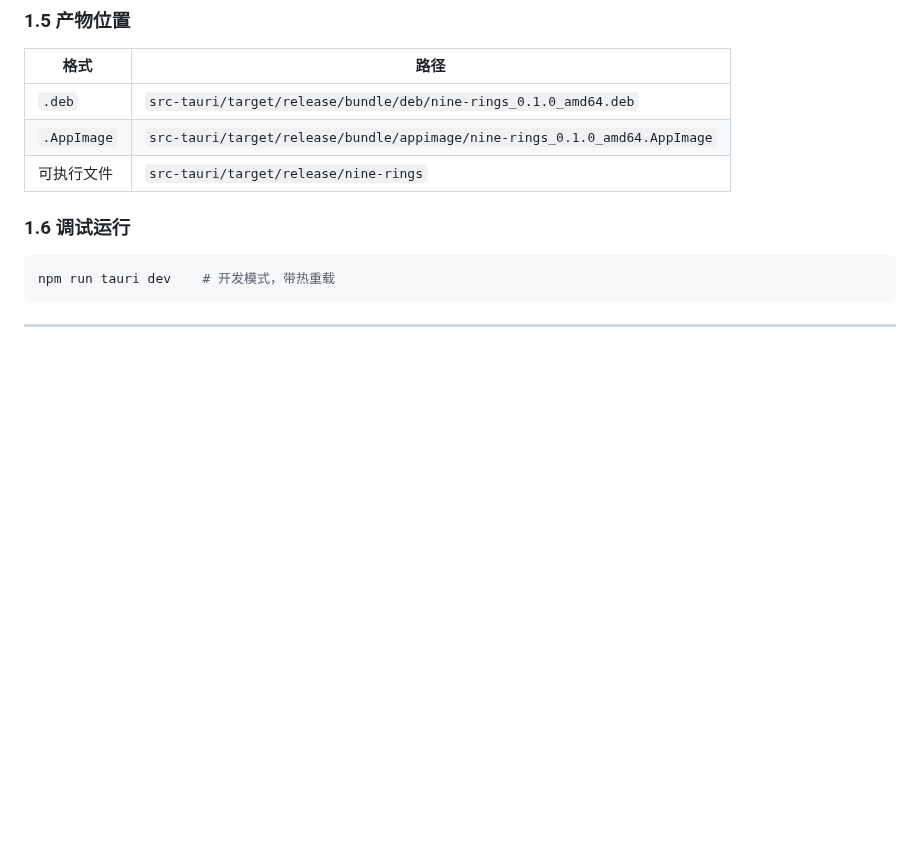
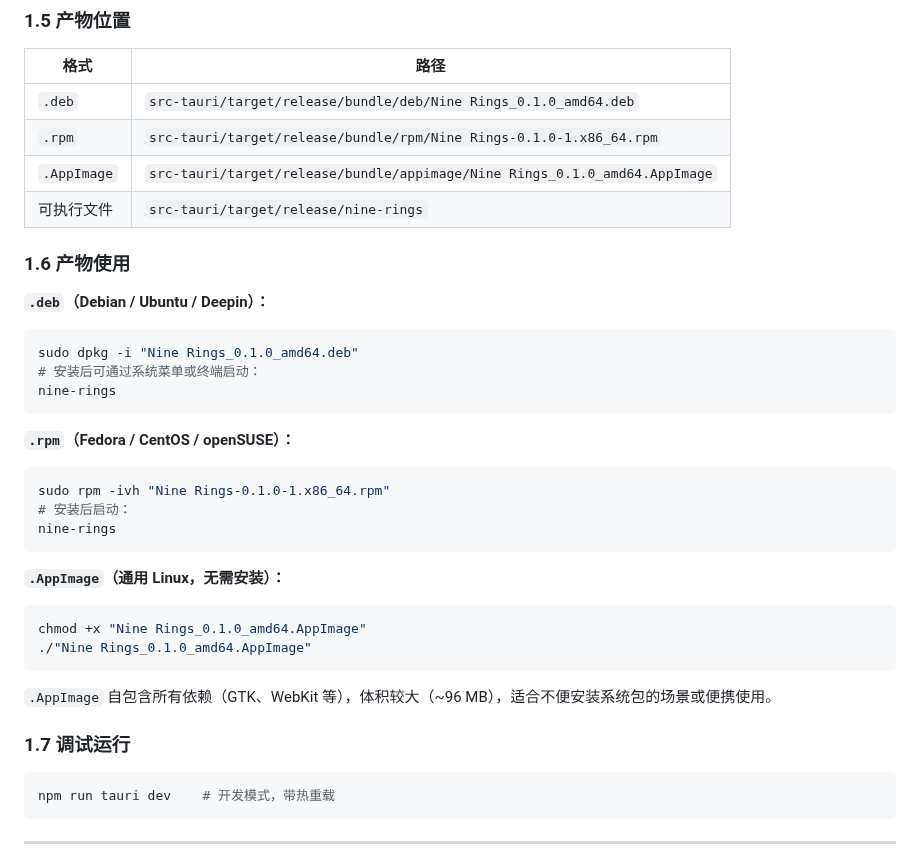
Before and after one commit to erocpil/nine-rings, a Markdown page: docs/TAURI_BUILD.md, the part around one of its changes. Drawn GitHub-style; blank space fills up the shorter version.

````diff
--- a/docs/TAURI_BUILD.md
+++ b/docs/TAURI_BUILD.md
@@ -103,11 +103,39 @@ cd .. && npm run tauri build  # 完整构建 + 打包
 
 | 格式 | 路径 |
 |------|------|
-| `.deb` | `src-tauri/target/release/bundle/deb/nine-rings_0.1.0_amd64.deb` |
-| `.AppImage` | `src-tauri/target/release/bundle/appimage/nine-rings_0.1.0_amd64.AppImage` |
+| `.deb` | `src-tauri/target/release/bundle/deb/Nine Rings_0.1.0_amd64.deb` |
+| `.rpm` | `src-tauri/target/release/bundle/rpm/Nine Rings-0.1.0-1.x86_64.rpm` |
+| `.AppImage` | `src-tauri/target/release/bundle/appimage/Nine Rings_0.1.0_amd64.AppImage` |
 | 可执行文件 | `src-tauri/target/release/nine-rings` |
 
-### 1.6 调试运行
+### 1.6 产物使用
+
+**`.deb`（Debian / Ubuntu / Deepin）：**
+
+```bash
+sudo dpkg -i "Nine Rings_0.1.0_amd64.deb"
+# 安装后可通过系统菜单或终端启动：
+nine-rings
+```
+
+**`.rpm`（Fedora / CentOS / openSUSE）：**
+
+```bash
+sudo rpm -ivh "Nine Rings-0.1.0-1.x86_64.rpm"
+# 安装后启动：
+nine-rings
+```
+
+**`.AppImage`（通用 Linux，无需安装）：**
+
+```bash
+chmod +x "Nine Rings_0.1.0_amd64.AppImage"
+./"Nine Rings_0.1.0_amd64.AppImage"
+```
+
+`.AppImage` 自包含所有依赖（GTK、WebKit 等），体积较大（~96 MB），适合不便安装系统包的场景或便携使用。
+
+### 1.7 调试运行
 
 ```bash
 npm run tauri dev    # 开发模式，带热重载
````
Also changed, not shown: other parts of docs/TAURI_BUILD.md (+30 -32 lines).
